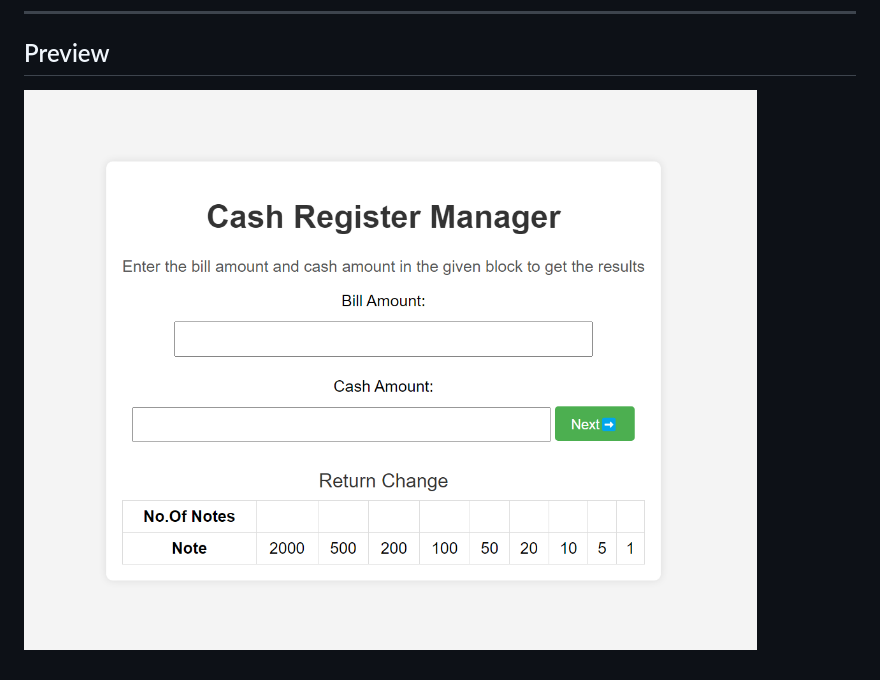
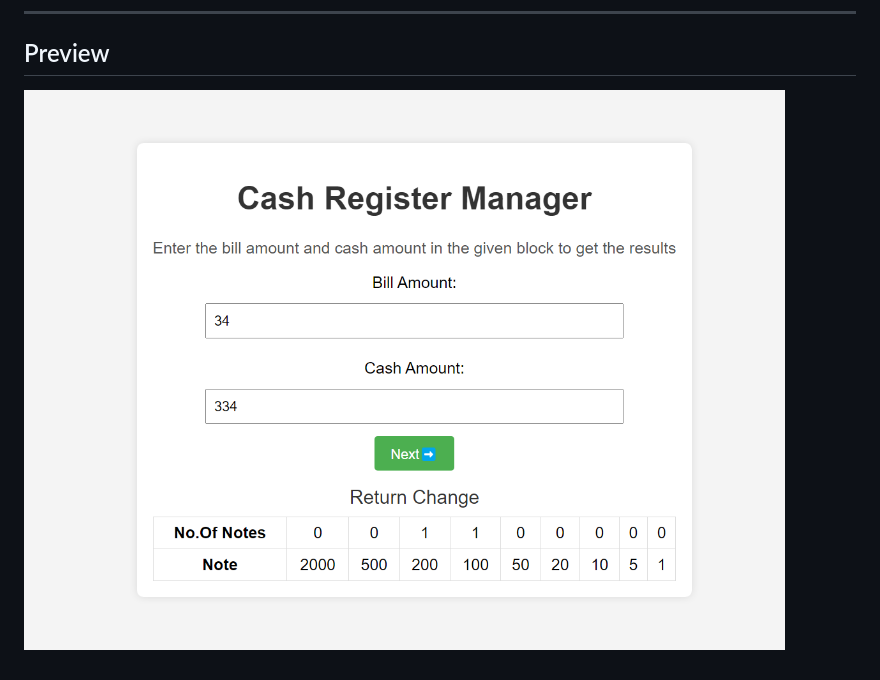
Before and after one commit to Sourabhpande532/CashRegister, a Markdown page: README.md, the part around the change. GitHub-like rendering; pictures changed too: images/cashregi.png (deleted), images/cashy.png (added).

Commit message:
docs - related include image

```diff
--- a/README.md
+++ b/README.md
@@ -23,4 +23,4 @@ This Cash Register app, built with pure JavaScript, helps you manage your money
 ---
 
 ## Preview
-![Website Preview](./images/cashregi.png)
+![Website Preview](./images/cashy.png)
```
